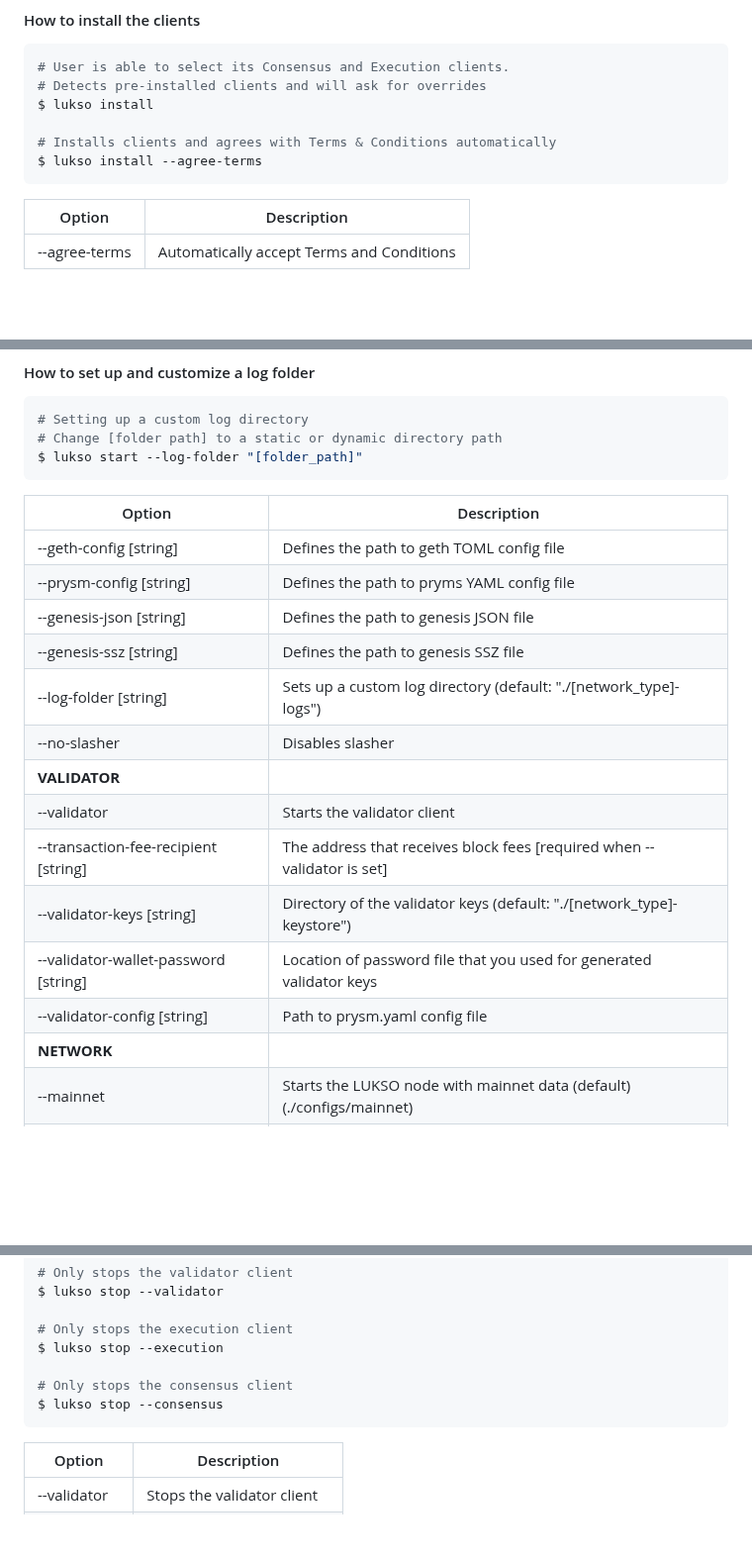
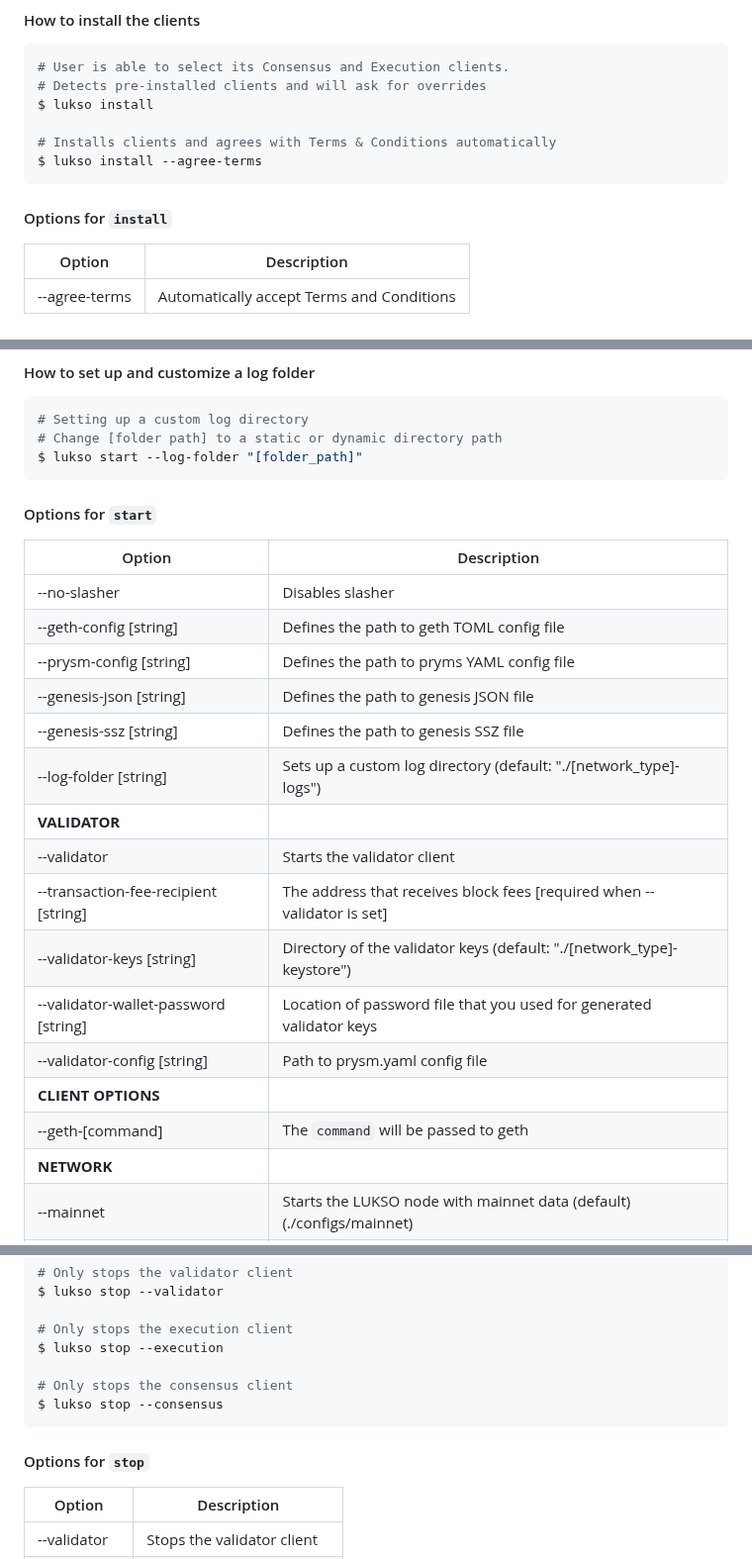
Before and after one commit to lukso-network/tools-lukso-cli, a Markdown page: README.md, 3 parts joined by grey strips. Shown at 99% size. GitHub-like rendering; blank space fills up the shorter version.

Commit message:
Improve README

````diff
--- a/README.md
+++ b/README.md
@@ -151,6 +151,8 @@ $ lukso install
 $ lukso install --agree-terms
 ```
 
+#### Options for `install`
+
 | Option        | Description                               |
 | ------------- | ----------------------------------------- |
 | --agree-terms | Automatically accept Terms and Conditions |
@@ -209,20 +211,24 @@ $ lukso start --prysm-config "./[config].yaml" \
 $ lukso start --log-folder "[folder_path]"
 ```
 
+#### Options for `start`
+
 | Option                               | Description                                                              |
 | ------------------------------------ | ------------------------------------------------------------------------ |
+| --no-slasher                         | Disables slasher                                                         |
 | --geth-config [string]               | Defines the path to geth TOML config file                                |
 | --prysm-config [string]              | Defines the path to pryms YAML config file                               |
 | --genesis-json [string]              | Defines the path to genesis JSON file                                    |
 | --genesis-ssz [string]               | Defines the path to genesis SSZ file                                     |
 | --log-folder [string]                | Sets up a custom log directory (default: "./\[network_type\]-logs")      |
-| --no-slasher                         | Disables slasher                                                         |
 | **VALIDATOR**                        |                                                                          |
 | --validator                          | Starts the validator client                                              |
 | --transaction-fee-recipient [string] | The address that receives block fees [required when --validator is set]  |
 | --validator-keys [string]            | Directory of the validator keys (default: "./\[network_type\]-keystore") |
 | --validator-wallet-password [string] | Location of password file that you used for generated validator keys     |
 | --validator-config [string]          | Path to prysm.yaml config file                                           |
+| **CLIENT OPTIONS**                   |                                                                          |
+| --geth-[command]                     | The `command` will be passed to geth                                     |
 | **NETWORK**                          |                                                                          |
 | --mainnet                            | Starts the LUKSO node with mainnet data (default) (./configs/mainnet)    |
 | --testnet                            | Starts the LUKSO node with testnet data (./configs/tesnet)               |
@@ -252,6 +258,8 @@ $ lukso stop --execution
 $ lukso stop --consensus
 ```
 
+#### Options for `stop`
+
 | Option      | Description                |
 | ----------- | -------------------------- |
 | --validator | Stops the validator client |
````
Also changed, not shown: other parts of README.md (+7 -1 lines).
